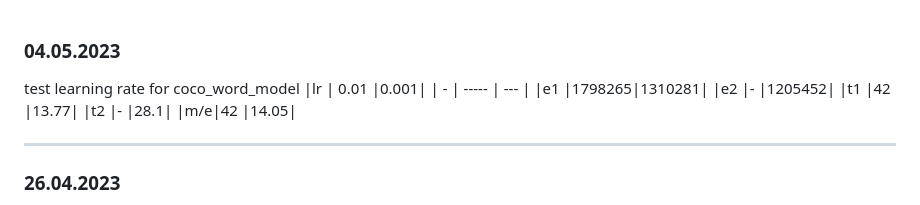
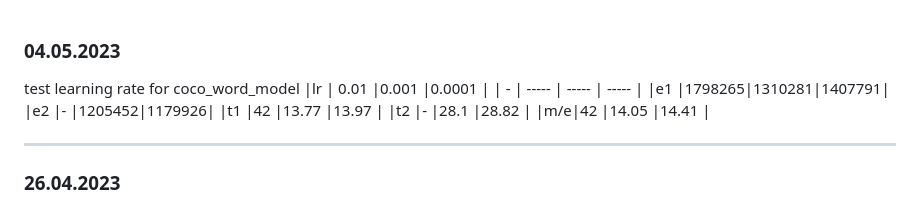
Before and after one commit to Meng3www/PPlusPlus, a Markdown page: logFile.md, the part around the change. Drawn GitHub-style.

```diff
--- a/logFile.md
+++ b/logFile.md
@@ -1,12 +1,12 @@
 ### 04.05.2023
 test learning rate for coco_word_model
-|lr | 0.01  |0.001|
-| - | ----- | --- |
-|e1 |1798265|1310281|
-|e2 |-      |1205452|
-|t1 |42     |13.77|
-|t2 |-      |28.1|
-|m/e|42     |14.05|
+|lr | 0.01  |0.001  |0.0001 |
+| - | ----- | ----- | ----- |
+|e1 |1798265|1310281|1407791|
+|e2 |-      |1205452|1179926|
+|t1 |42     |13.77  |13.97  |
+|t2 |-      |28.1   |28.82  |
+|m/e|42     |14.05  |14.41  |
 
 ------------------------------
 
```
